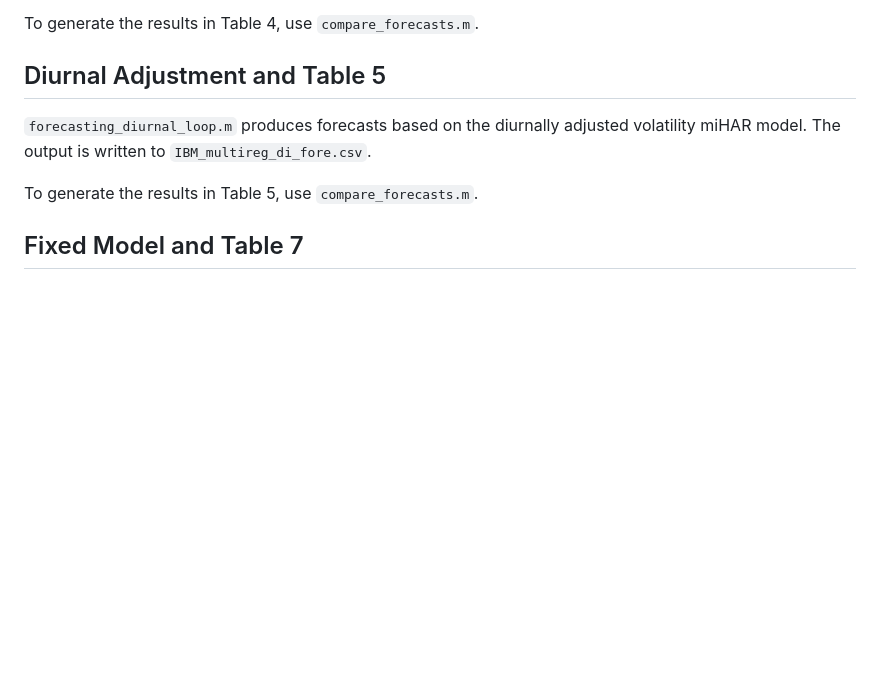
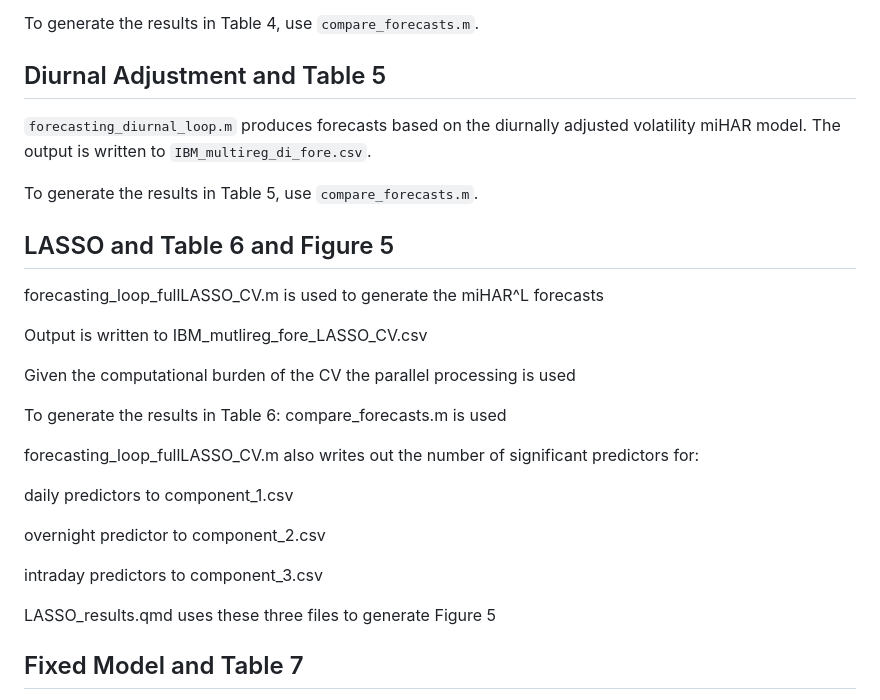
Before and after one commit to AdamEClements/Intraday_Spot_Volatility_IJF_Replication, a Markdown page: README.md, the part around the change. Drawn GitHub-style; blank space fills up the shorter version.

```diff
--- a/README.md
+++ b/README.md
@@ -144,6 +144,26 @@ The output is written to `IBM_multireg_di_fore.csv`.
 
 To generate the results in Table 5, use `compare_forecasts.m`.
 
+## LASSO and Table 6 and Figure 5
+
+forecasting_loop_fullLASSO_CV.m is used to generate the miHAR^L forecasts
+
+Output is written to IBM_mutlireg_fore_LASSO_CV.csv
+
+Given the computational burden of the CV the parallel processing is used
+
+To generate the results in Table 6: compare_forecasts.m is used
+
+forecasting_loop_fullLASSO_CV.m also writes out the number of significant predictors for:
+
+daily predictors to component_1.csv
+
+overnight predictor to component_2.csv
+
+intraday predictors to component_3.csv
+
+LASSO_results.qmd uses these three files to generate Figure 5
+
 ## Fixed Model and Table 7
 
 `forecasting_loop_fixedmodel.m` is used to generate the miHAR$^{F}$ forecasts.
```
